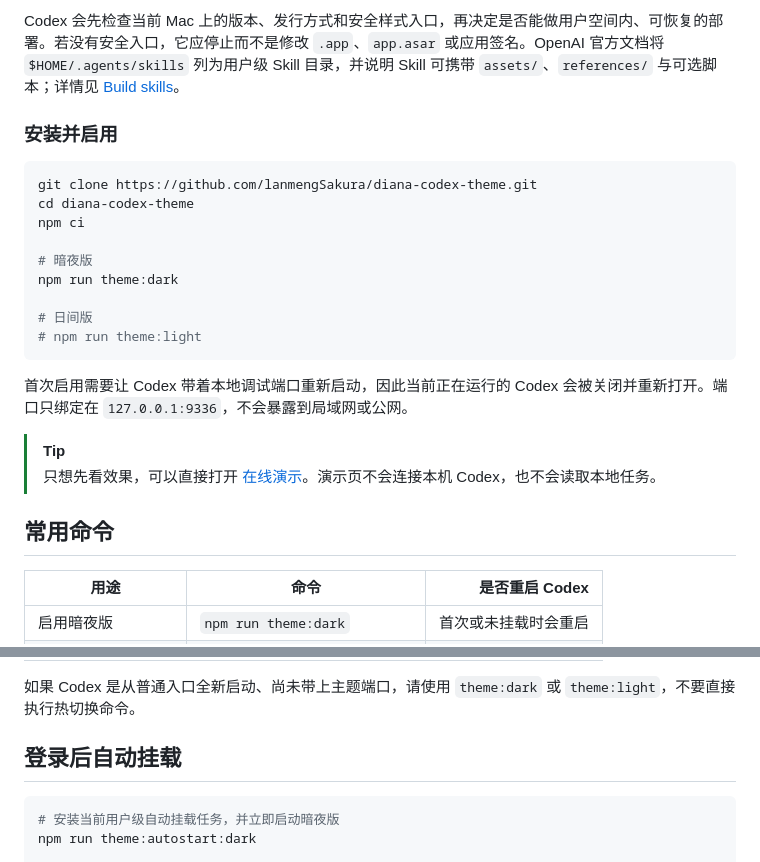
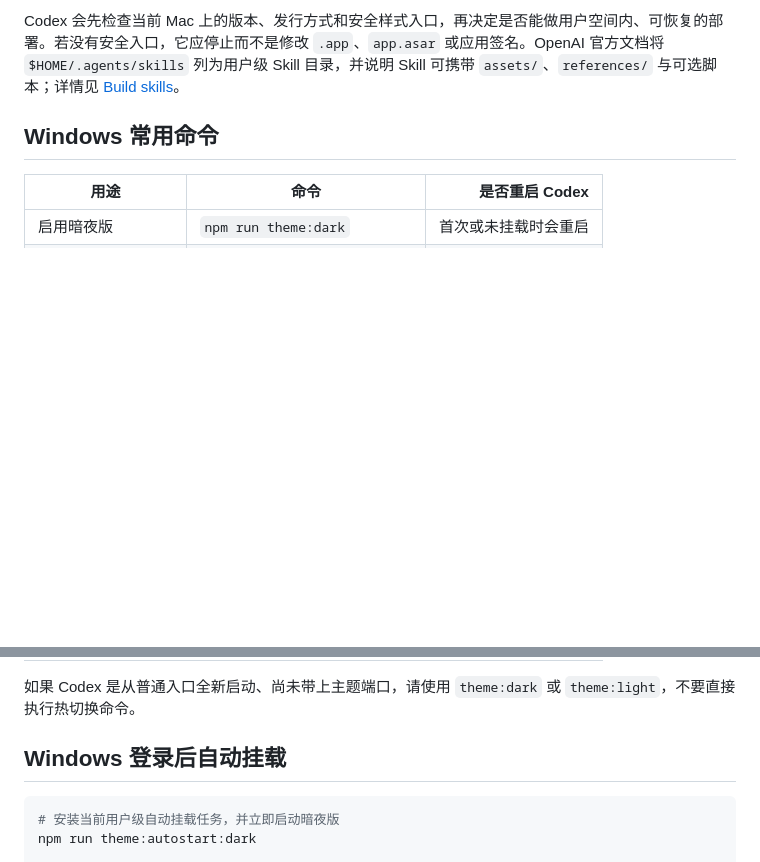
Before and after one commit to lanmengSakura/diana-codex-theme, a Markdown page: README.md, 2 parts joined by grey strips. Rendered like a GitHub page; blank space fills up the shorter version.

````diff
--- a/README.md
+++ b/README.md
@@ -66,26 +122,7 @@ macOS 尚未经过真机验证，因此不列入正式兼容平台，也不提
 
 Codex 会先检查当前 Mac 上的版本、发行方式和安全样式入口，再决定是否能做用户空间内、可恢复的部署。若没有安全入口，它应停止而不是修改 `.app`、`app.asar` 或应用签名。OpenAI 官方文档将 `$HOME/.agents/skills` 列为用户级 Skill 目录，并说明 Skill 可携带 `assets/`、`references/` 与可选脚本；详情见 [Build skills](https://learn.chatgpt.com/docs/build-skills)。
 
-### 安装并启用
-
-```powershell
-git clone https://github.com/lanmengSakura/diana-codex-theme.git
-cd diana-codex-theme
-npm ci
-
-# 暗夜版
-npm run theme:dark
-
-# 日间版
-# npm run theme:light
-```
-
-首次启用需要让 Codex 带着本地调试端口重新启动，因此当前正在运行的 Codex 会被关闭并重新打开。端口只绑定在 `127.0.0.1:9336`，不会暴露到局域网或公网。
-
-> [!TIP]
-> 只想先看效果，可以直接打开 [在线演示](https://lanmengsakura.github.io/diana-codex-theme/)。演示页不会连接本机 Codex，也不会读取本地任务。
-
-## 常用命令
+## Windows 常用命令
 
 | 用途 | 命令 | 是否重启 Codex |
 |---|---|---:|
@@ -99,7 +136,7 @@ npm run theme:dark
 
 如果 Codex 是从普通入口全新启动、尚未带上主题端口，请使用 `theme:dark` 或 `theme:light`，不要直接执行热切换命令。
 
-## 登录后自动挂载
+## Windows 登录后自动挂载
 
 ```powershell
 # 安装当前用户级自动挂载任务，并立即启动暗夜版
````
Also changed, not shown: other parts of README.md (+58 -2 lines).
